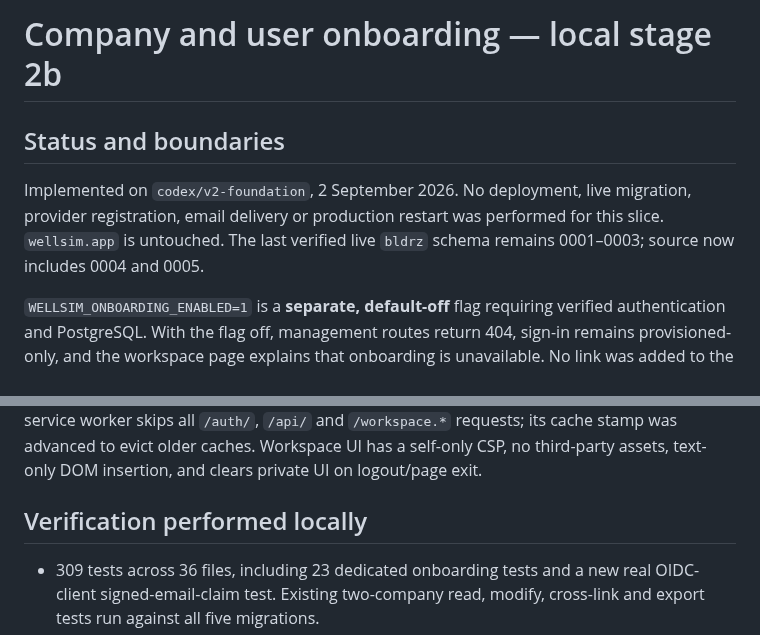
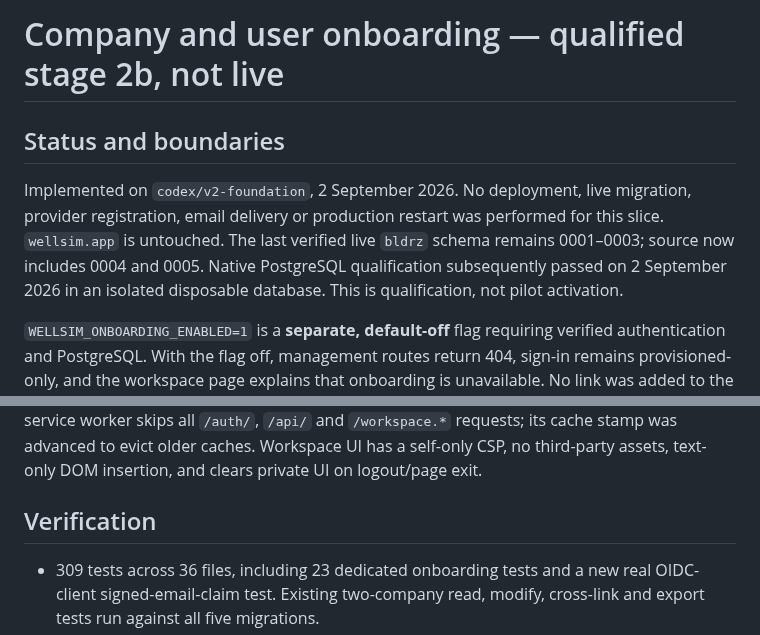
Before and after one commit to aleimam/wellsim, a Markdown page: docs/architecture/company-onboarding.md, 2 parts joined by grey strips. GitHub-like rendering.

```diff
--- a/docs/architecture/company-onboarding.md
+++ b/docs/architecture/company-onboarding.md
@@ -1,4 +1,4 @@
-# Company and user onboarding — local stage 2b
+# Company and user onboarding — qualified stage 2b, not live
 
 ## Status and boundaries
 
@@ -6,6 +6,8 @@ Implemented on `codex/v2-foundation`, 2 September 2026. No deployment, live
 migration, provider registration, email delivery or production restart was
 performed for this slice. `wellsim.app` is untouched. The last verified live
 `bldrz` schema remains 0001–0003; source now includes 0004 and 0005.
+Native PostgreSQL qualification subsequently passed on 2 September 2026 in
+an isolated disposable database. This is qualification, not pilot activation.
 
 `WELLSIM_ONBOARDING_ENABLED=1` is a **separate, default-off** flag requiring
 verified authentication and PostgreSQL. With the flag off, management routes
@@ -120,7 +122,7 @@ all `/auth/`, `/api/` and `/workspace.*` requests; its cache stamp was advanced
 to evict older caches. Workspace UI has a self-only CSP, no third-party assets,
 text-only DOM insertion, and clears private UI on logout/page exit.
 
-## Verification performed locally
+## Verification
 
 - 309 tests across 36 files, including 23 dedicated onboarding tests and a new
   real OIDC-client signed-email-claim test. Existing two-company read, modify,
```
Also changed, not shown: other parts of docs/architecture/company-onboarding.md (+67 -6 lines), HANDOVER.md (+5 -2 lines).
